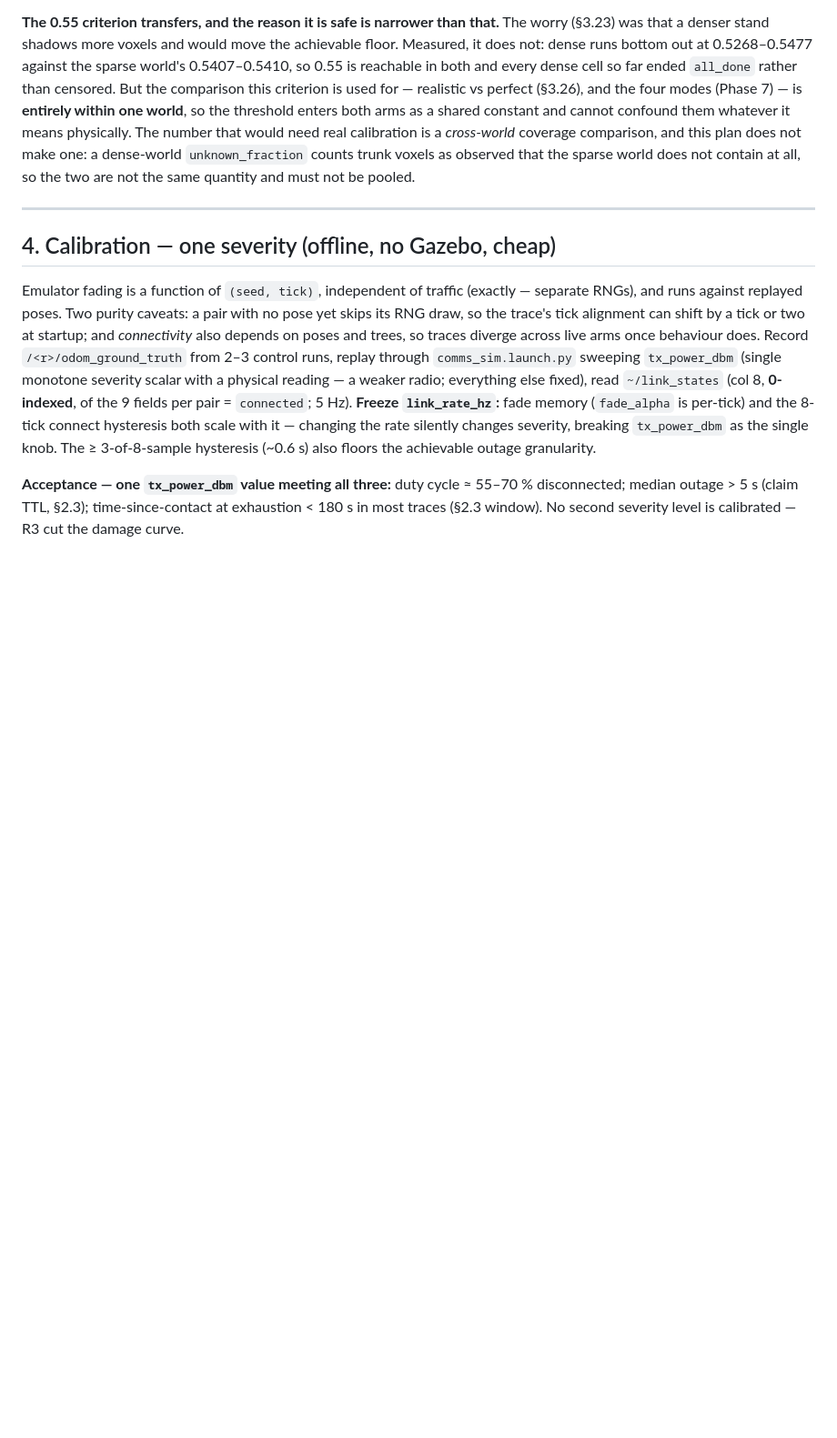
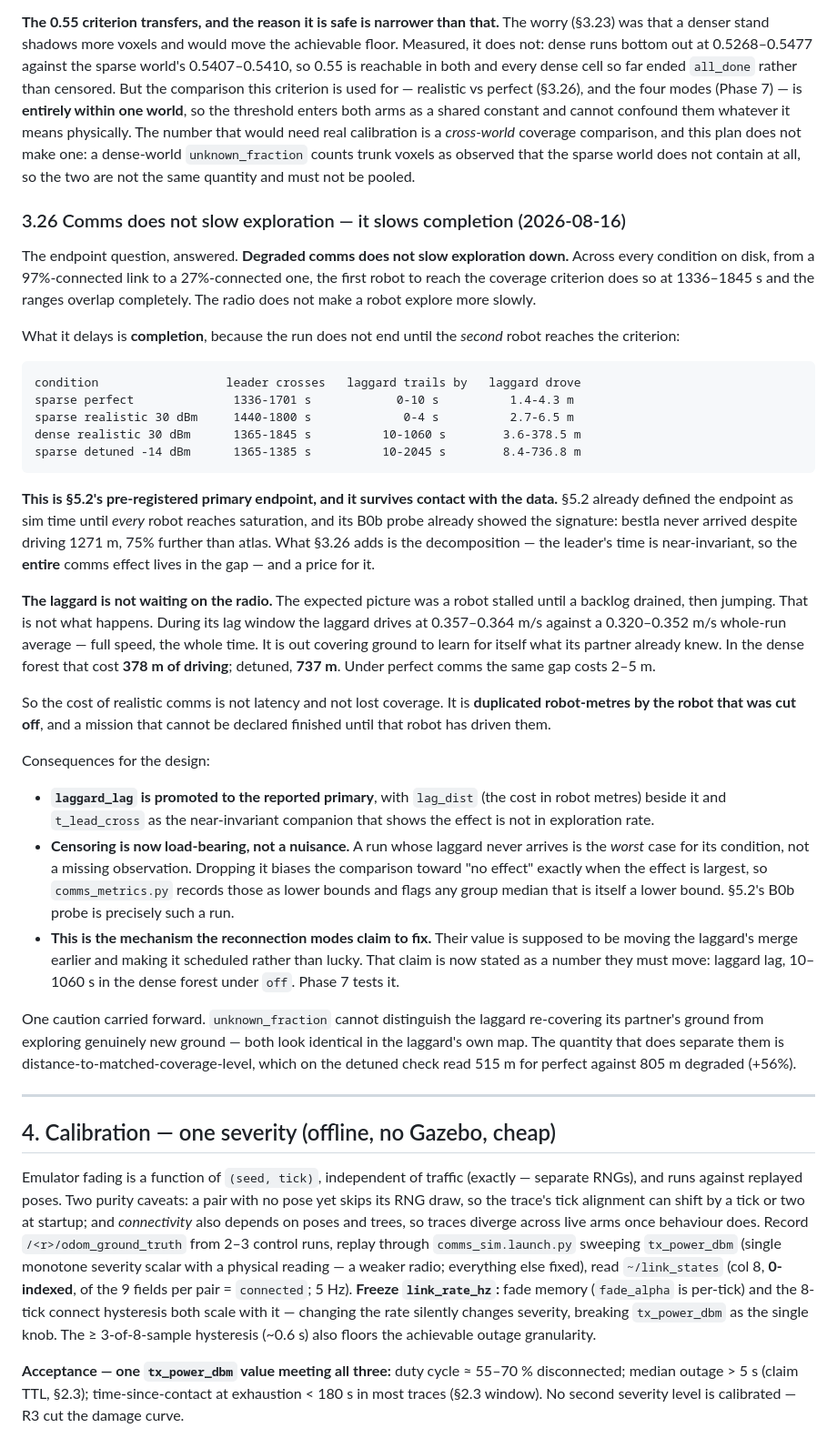
Before and after one commit to kalhansb/hmr_explo, a Markdown page: ws/src/comms_reconnection_experiment.md, the part around one of its changes. Shown at 91% size. GitHub-like rendering; blank space fills up the shorter version.

Commit message:
plan: 3.26 comms does not slow exploration, it slows completion
The endpoint question, answered. Across every condition on disk -- 97%
connected through 27% connected -- the FIRST robot to reach the coverage
criterion does so at 1336-1845 s, ranges fully overlapping. The radio does not
make a robot explore more slowly. What it delays is completion, because the run
does not end until the SECOND robot arrives: laggard lag runs 0-4 s at the
shipped radio in the sparse world and 10-1060 s in the dense one.

This is section 5.2's pre-registered endpoint and it survives contact with the
data; 5.2's own B0b probe already showed the signature (bestla never arrived
despite driving 75% further than atlas). What is new is the decomposition --
leader time near-invariant, so the entire effect lives in the gap -- and a price
for it.

The laggard is not waiting on the radio. During its lag window it drives at
0.357-0.364 m/s against a 0.320-0.352 m/s whole-run average: full speed, the
whole time, covering ground to learn for itself what its partner already knew.
378 m of it in the dense forest, 737 m detuned, against 2-5 m under perfect
comms. So the cost of realistic comms is not latency and not lost coverage --
it is duplicated robot-metres by the robot that was cut off, and a mission that
cannot be declared finished until it has driven them.

Censoring becomes load-bearing: a run whose laggard never arrives is the worst
case for its condition, not a missing observation, and dropping it would bias
the comparison toward no-effect exactly when the effect is largest.

Carries one caution: unknown_fraction cannot distinguish the laggard
re-covering its partner's ground from exploring new ground -- both look
identical in its own map. Distance-to-matched-coverage-level does, and read
515 m perfect against 805 m degraded.

Cross-references the finding into 5.2 so the endpoint definition carries its
decomposition.

```diff
--- a/ws/src/comms_reconnection_experiment.md
+++ b/ws/src/comms_reconnection_experiment.md
@@ -1275,6 +1275,64 @@ coverage comparison, and this plan does not make one: a dense-world
 `unknown_fraction` counts trunk voxels as observed that the sparse world does not
 contain at all, so the two are not the same quantity and must not be pooled.
 
+### 3.26 Comms does not slow exploration — it slows completion (2026-08-16)
+
+The endpoint question, answered. **Degraded comms does not slow exploration
+down.** Across every condition on disk, from a 97%-connected link to a
+27%-connected one, the first robot to reach the coverage criterion does so at
+1336–1845 s and the ranges overlap completely. The radio does not make a robot
+explore more slowly.
+
+What it delays is **completion**, because the run does not end until the
+*second* robot reaches the criterion:
+
+    condition                  leader crosses   laggard trails by   laggard drove
+    sparse perfect              1336-1701 s            0-10 s          1.4-4.3 m
+    sparse realistic 30 dBm     1440-1800 s             0-4 s          2.7-6.5 m
+    dense realistic 30 dBm      1365-1845 s          10-1060 s        3.6-378.5 m
+    sparse detuned -14 dBm      1365-1385 s          10-2045 s        8.4-736.8 m
+
+**This is §5.2's pre-registered primary endpoint, and it survives contact with
+the data.** §5.2 already defined the endpoint as sim time until *every* robot
+reaches saturation, and its B0b probe already showed the signature: bestla never
+arrived despite driving 1271 m, 75% further than atlas. What §3.26 adds is the
+decomposition — the leader's time is near-invariant, so the **entire** comms
+effect lives in the gap — and a price for it.
+
+**The laggard is not waiting on the radio.** The expected picture was a robot
+stalled until a backlog drained, then jumping. That is not what happens. During
+its lag window the laggard drives at 0.357–0.364 m/s against a 0.320–0.352 m/s
+whole-run average — full speed, the whole time. It is out covering ground to
+learn for itself what its partner already knew. In the dense forest that cost
+**378 m of driving**; detuned, **737 m**. Under perfect comms the same gap costs
+2–5 m.
+
+So the cost of realistic comms is not latency and not lost coverage. It is
+**duplicated robot-metres by the robot that was cut off**, and a mission that
+cannot be declared finished until that robot has driven them.
+
+Consequences for the design:
+
+- **`laggard_lag` is promoted to the reported primary**, with `lag_dist` (the
+  cost in robot metres) beside it and `t_lead_cross` as the near-invariant
+  companion that shows the effect is not in exploration rate.
+- **Censoring is now load-bearing, not a nuisance.** A run whose laggard never
+  arrives is the *worst* case for its condition, not a missing observation.
+  Dropping it biases the comparison toward "no effect" exactly when the effect
+  is largest, so `comms_metrics.py` records those as lower bounds and flags any
+  group median that is itself a lower bound. §5.2's B0b probe is precisely such
+  a run.
+- **This is the mechanism the reconnection modes claim to fix.** Their value is
+  supposed to be moving the laggard's merge earlier and making it scheduled
+  rather than lucky. That claim is now stated as a number they must move:
+  laggard lag, 10–1060 s in the dense forest under `off`. Phase 7 tests it.
+
+One caution carried forward. `unknown_fraction` cannot distinguish the laggard
+re-covering its partner's ground from exploring genuinely new ground — both look
+identical in the laggard's own map. The quantity that does separate them is
+distance-to-matched-coverage-level, which on the detuned check read 515 m for
+perfect against 805 m degraded (+56%).
+
 ---
 
 ## 4. Calibration — one severity (offline, no Gazebo, cheap)
```
Also changed, not shown: other parts of ws/src/comms_reconnection_experiment.md (+8 -0 lines).
